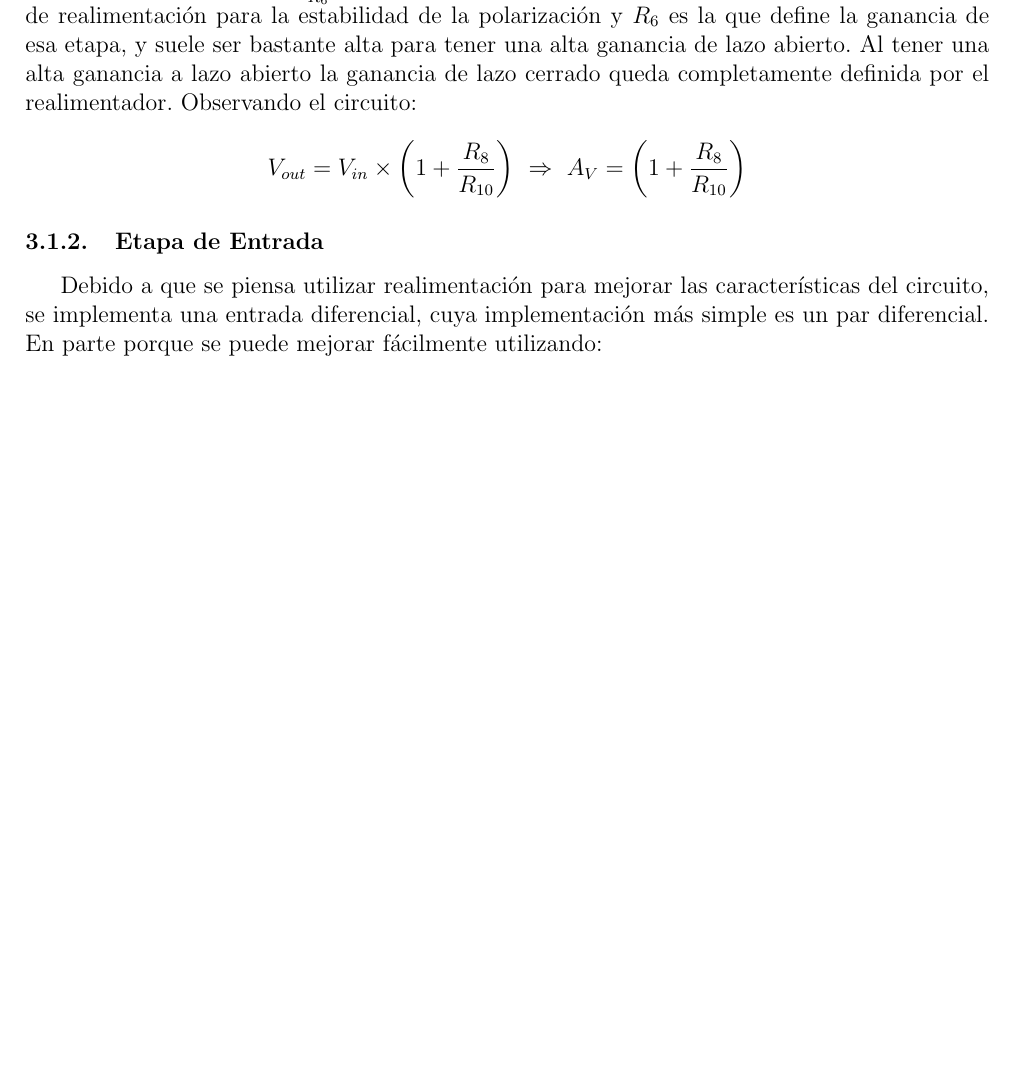
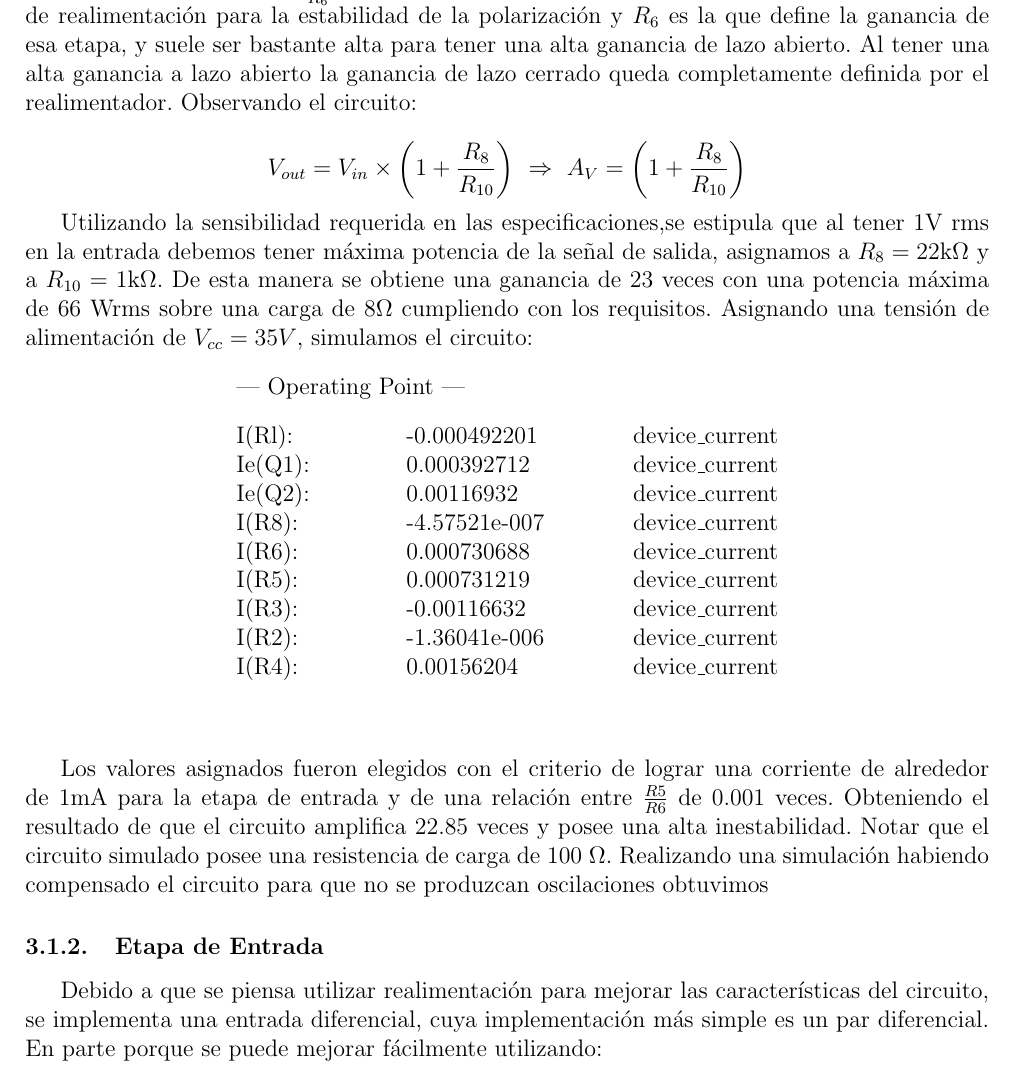
Before and after one commit to nachocarballeda/circuitos-2-fiuba-ccmmz, a LaTeX document (informe/informe.tex, which reads informe/calculos_ampl_audio.tex): part of page 14 of 24, cut so that both start at the same text, the shorter picture padded with empty space. Compiled offline with pdfLaTeX.

Commit message:
no me gusta como viene la explicacion- la deje por la mitad

```diff
--- a/informe/calculos_ampl_audio.tex
+++ b/informe/calculos_ampl_audio.tex
@@ -50,8 +50,28 @@ Al tener una alta ganancia a lazo abierto la ganancia de lazo cerrado queda comp
 $$ V_{out}= V_{in} \times \left(  1+\frac{R_8}{R_{10}} \right) ~ \Rightarrow ~ A_V= \left( 1+\frac{R_8}{R_{10}}\right) $$
 
 
+Utilizando la sensibilidad requerida en las especificaciones,se estipula que al tener 1V rms en la entrada debemos tener máxima potencia de la señal de salida, asignamos a $R_8 = 22\kohm$ y a $R_{10} = 1\kohm$. De esta manera se obtiene una ganancia de 23 veces con una potencia máxima de 66 Wrms sobre una carga de $8 \ohm$ cumpliendo con los requisitos. Asignando una tensión de alimentación de $V_{cc}=35V$, simulamos el circuito:
 
+\begin{center}
+\parbox{0.5\textwidth}{
+--- Operating Point ---
+\begin{tabbing}
+\hspace{3cm}\=\hspace{4cm}\=\hspace{5cm}\=\kill
+I(Rl): \>	 -0.000492201 \>	 device$\_$current \\
+Ie(Q1):	\> 0.000392712	\> device$\_$current \\
+Ie(Q2):	\> 0.00116932	\> device$\_$current \\
+I(R8):	\> -4.57521e-007\>	 device$\_$current \\
+I(R6):	\> 0.000730688	\> device$\_$current \\
+I(R5):	\> 0.000731219	\> device$\_$current \\
+I(R3):	\> -0.00116632	\> device$\_$current \\
+I(R2):	\> -1.36041e-006\>	 device$\_$current \\
+I(R4):	\> 0.00156204	\> device$\_$current \\
+\end{tabbing}
+}
+\end{center}
 
+Los valores asignados fueron elegidos con el criterio de lograr una corriente de alrededor de 1mA para la etapa de entrada y de una relación entre $\frac{R5}{R6}$  de 0.001 veces. Obteniendo el resultado de que el circuito amplifica 22.85 veces y posee una alta inestabilidad.
+Notar que el circuito simulado posee una resistencia de carga de 100 $\ohm$. Realizando una simulación habiendo compensado el circuito para que no se produzcan oscilaciones obtuvimos
 
 \subsubsection{Etapa de Entrada}
 Debido a que se piensa utilizar realimentación para mejorar las características del circuito, se implementa una entrada diferencial, cuya implementación más simple es un par diferencial. En parte porque se puede mejorar fácilmente utilizando:
```
Also changed, not shown: informe/informe.pdf.
